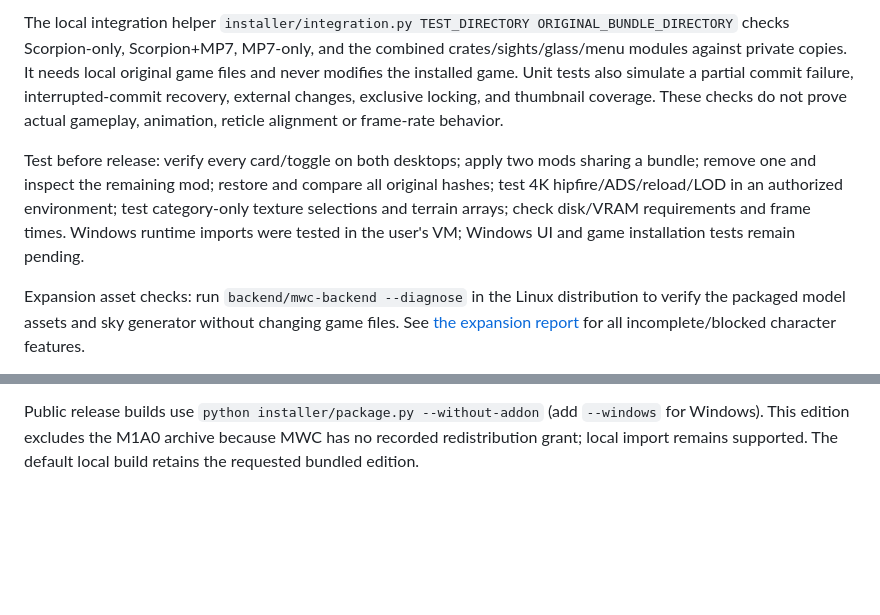
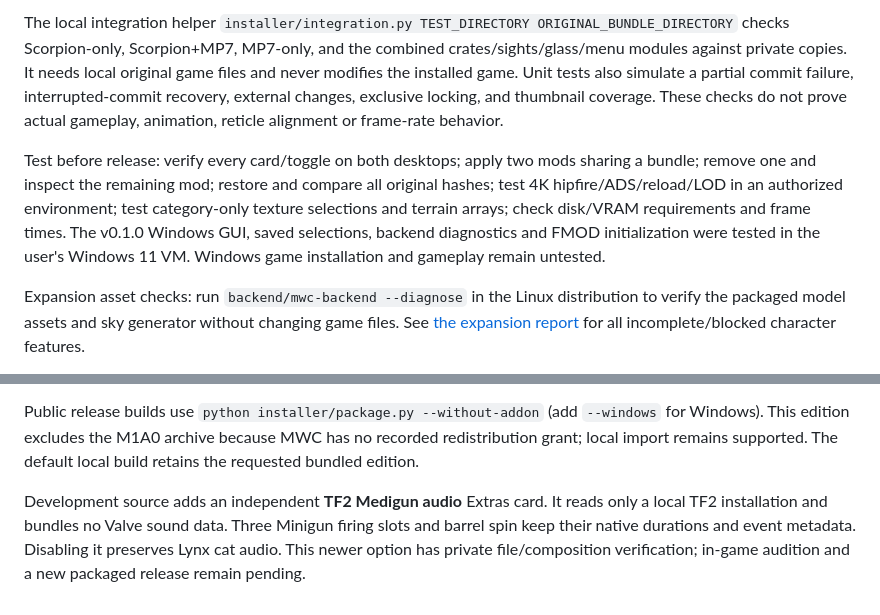
Before and after one commit to aridlin/combat-master-MWC-magenta-war-crimes, a Markdown page: installer/README.md, 2 parts joined by grey strips. Drawn GitHub-style; blank space fills up the shorter version.

Commit message:
Add optional local Medigun audio and guard empty first-person LODs

```diff
--- a/installer/README.md
+++ b/installer/README.md
@@ -30,7 +30,7 @@ Source tests: `PYTHONPATH=. python -m unittest discover -s tests -q`.
 
 The local integration helper `installer/integration.py TEST_DIRECTORY ORIGINAL_BUNDLE_DIRECTORY` checks Scorpion-only, Scorpion+MP7, MP7-only, and the combined crates/sights/glass/menu modules against private copies. It needs local original game files and never modifies the installed game. Unit tests also simulate a partial commit failure, interrupted-commit recovery, external changes, exclusive locking, and thumbnail coverage. These checks do not prove actual gameplay, animation, reticle alignment or frame-rate behavior.
 
-Test before release: verify every card/toggle on both desktops; apply two mods sharing a bundle; remove one and inspect the remaining mod; restore and compare all original hashes; test 4K hipfire/ADS/reload/LOD in an authorized environment; test category-only texture selections and terrain arrays; check disk/VRAM requirements and frame times. Windows runtime imports were tested in the user's VM; Windows UI and game installation tests remain pending.
+Test before release: verify every card/toggle on both desktops; apply two mods sharing a bundle; remove one and inspect the remaining mod; restore and compare all original hashes; test 4K hipfire/ADS/reload/LOD in an authorized environment; test category-only texture selections and terrain arrays; check disk/VRAM requirements and frame times. The v0.1.0 Windows GUI, saved selections, backend diagnostics and FMOD initialization were tested in the user's Windows 11 VM. Windows game installation and gameplay remain untested.
 
 Expansion asset checks: run `backend/mwc-backend --diagnose` in the Linux distribution to verify the packaged model assets and sky generator without changing game files. See [the expansion report](../docs/expansion.md) for all incomplete/blocked character features.
 
@@ -48,3 +48,5 @@ First-person volume is configurable independently in `config/operator-viewmodels
 Sonic spin ball is an independent weapon-model card for the impact grenade. Held and thrown visual bindings are isolated; original shared launcher meshes, projectile/physics/damage and all audio remain unchanged. This option has passed private shared-bundle composition and removal tests, with in-game testing pending. See WEAPON-ASSET-CREDITS.md and weapon-licenses/.
 
 Public release builds use `python installer/package.py --without-addon` (add `--windows` for Windows). This edition excludes the M1A0 archive because MWC has no recorded redistribution grant; local import remains supported. The default local build retains the requested bundled edition.
+
+Development source adds an independent **TF2 Medigun audio** Extras card. It reads only a local TF2 installation and bundles no Valve sound data. Three Minigun firing slots and barrel spin keep their native durations and event metadata. Disabling it preserves Lynx cat audio. This newer option has private file/composition verification; in-game audition and a new packaged release remain pending.
```
Also changed, not shown: README.md (+2 -0 lines), docs/operator-expansion.md (+34 -9 lines), docs/tf2-audio.md (added, +38 -0 lines), installer/assets/tf2_medigun_audio.png (added), 15 other files.
